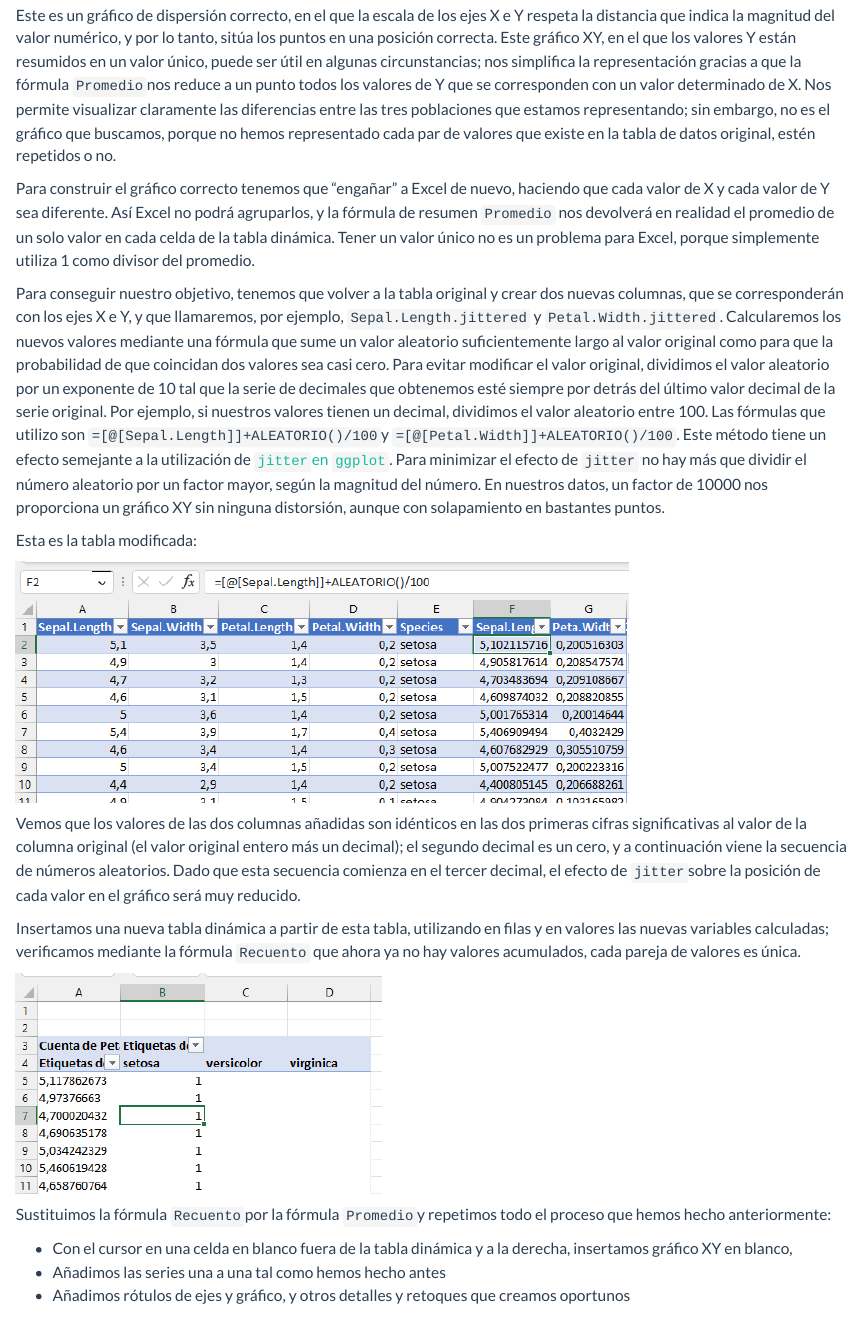
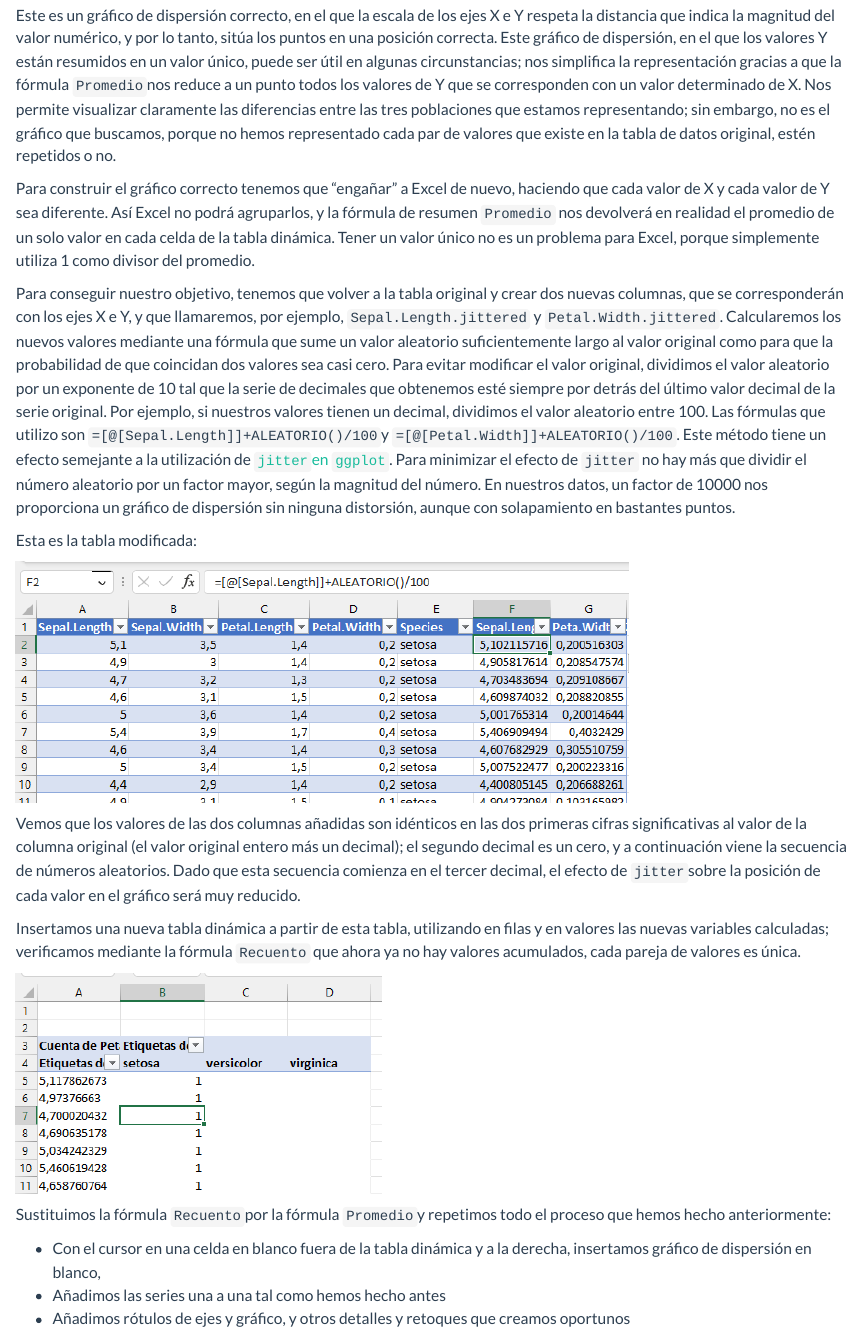
Before and after one commit to juanriera/blog, a Quarto document (posts/excel-xy/index.qmd): the page in a window 1100 px wide, from 7720 px down. Rendered offline with R 4.5, knitr and Pandoc in place of Quarto, with nearby package versions; code that draws random numbers runs with fixed seeds of ours.

Commit message:
actualizacion grafico dispersion

```diff
--- a/posts/excel-xy/index.qmd
+++ b/posts/excel-xy/index.qmd
@@ -100,11 +100,11 @@ Ajustamos la escala del eje X para un mínimo de 4, añadimos rótulos de ejes y
 
 ![](excel-crear-series-6.png)
 
-Este es un gráfico de dispersión correcto, en el que la escala de los ejes X e Y respeta la distancia que indica la magnitud del valor numérico, y por lo tanto, sitúa los puntos en una posición correcta. Este gráfico XY, en el que los valores Y están resumidos en un valor único, puede ser útil en algunas circunstancias; nos simplifica la representación gracias a que la fórmula `Promedio`nos reduce a un punto todos los valores de Y que se corresponden con un valor determinado de X. Nos permite visualizar claramente las diferencias entre las tres poblaciones que estamos representando; sin embargo, no es el gráfico que buscamos, porque no hemos representado cada par de valores que existe en la tabla de datos original, estén repetidos o no.
+Este es un gráfico de dispersión correcto, en el que la escala de los ejes X e Y respeta la distancia que indica la magnitud del valor numérico, y por lo tanto, sitúa los puntos en una posición correcta. Este gráfico de dispersión, en el que los valores Y están resumidos en un valor único, puede ser útil en algunas circunstancias; nos simplifica la representación gracias a que la fórmula `Promedio`nos reduce a un punto todos los valores de Y que se corresponden con un valor determinado de X. Nos permite visualizar claramente las diferencias entre las tres poblaciones que estamos representando; sin embargo, no es el gráfico que buscamos, porque no hemos representado cada par de valores que existe en la tabla de datos original, estén repetidos o no.
 
 Para construir el gráfico correcto tenemos que "engañar" a Excel de nuevo, haciendo que cada valor de X y cada valor de Y sea diferente. Así Excel no podrá agruparlos, y la fórmula de resumen `Promedio` nos devolverá en realidad el promedio de un solo valor en cada celda de la tabla dinámica. Tener un valor único no es un problema para Excel, porque simplemente utiliza 1 como divisor del promedio.
 
-Para conseguir nuestro objetivo, tenemos que volver a la tabla original y crear dos nuevas columnas, que se corresponderán con los ejes X e Y, y que llamaremos, por ejemplo, `Sepal.Length.jittered` y `Petal.Width.jittered`. Calcularemos los nuevos valores mediante una fórmula que sume un valor aleatorio suficientemente largo al valor original como para que la probabilidad de que coincidan dos valores sea casi cero. Para evitar modificar el valor original, dividimos el valor aleatorio por un exponente de 10 tal que la serie de decimales que obtenemos esté siempre por detrás del último valor decimal de la serie original. Por ejemplo, si nuestros valores tienen un decimal, dividimos el valor aleatorio entre 100. Las fórmulas que utilizo son `=[@[Sepal.Length]]+ALEATORIO()/100`y `=[@[Petal.Width]]+ALEATORIO()/100`. Este método tiene un efecto semejante a la utilización de [`jitter`en `ggplot`](https://ggplot2.tidyverse.org/reference/geom_jitter.html). Para minimizar el efecto de `jitter` no hay más que dividir el número aleatorio por un factor mayor, según la magnitud del número. En nuestros datos, un factor de 10000 nos proporciona un gráfico XY sin ninguna distorsión, aunque con solapamiento en bastantes puntos.
+Para conseguir nuestro objetivo, tenemos que volver a la tabla original y crear dos nuevas columnas, que se corresponderán con los ejes X e Y, y que llamaremos, por ejemplo, `Sepal.Length.jittered` y `Petal.Width.jittered`. Calcularemos los nuevos valores mediante una fórmula que sume un valor aleatorio suficientemente largo al valor original como para que la probabilidad de que coincidan dos valores sea casi cero. Para evitar modificar el valor original, dividimos el valor aleatorio por un exponente de 10 tal que la serie de decimales que obtenemos esté siempre por detrás del último valor decimal de la serie original. Por ejemplo, si nuestros valores tienen un decimal, dividimos el valor aleatorio entre 100. Las fórmulas que utilizo son `=[@[Sepal.Length]]+ALEATORIO()/100`y `=[@[Petal.Width]]+ALEATORIO()/100`. Este método tiene un efecto semejante a la utilización de [`jitter`en `ggplot`](https://ggplot2.tidyverse.org/reference/geom_jitter.html). Para minimizar el efecto de `jitter` no hay más que dividir el número aleatorio por un factor mayor, según la magnitud del número. En nuestros datos, un factor de 10000 nos proporciona un gráfico de dispersión sin ninguna distorsión, aunque con solapamiento en bastantes puntos.
 
 Esta es la tabla modificada:
 
@@ -118,7 +118,7 @@ Insertamos una nueva tabla dinámica a partir de esta tabla, utilizando en filas
 
 Sustituimos la fórmula `Recuento`por la fórmula `Promedio`y repetimos todo el proceso que hemos hecho anteriormente:
 
--   Con el cursor en una celda en blanco fuera de la tabla dinámica y a la derecha, insertamos gráfico XY en blanco,
+-   Con el cursor en una celda en blanco fuera de la tabla dinámica y a la derecha, insertamos gráfico de dispersión en blanco,
 -   Añadimos las series una a una tal como hemos hecho antes
 -   Añadimos rótulos de ejes y gráfico, y otros detalles y retoques que creamos oportunos
 
```
Also changed, not shown: docs/search.json, 5 other files.
